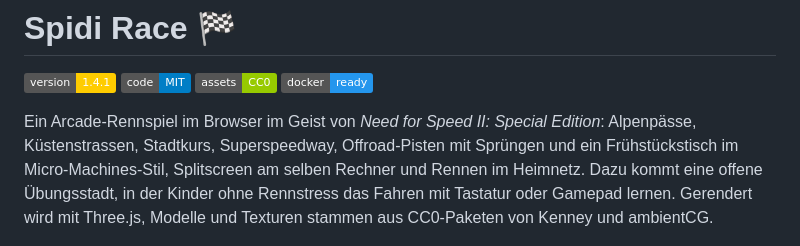
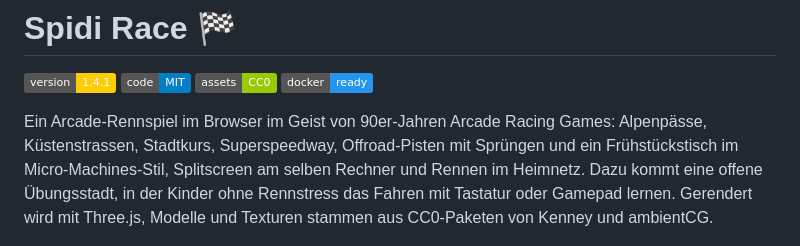
Before and after one commit to defendeggu/spidi-race, a Markdown page: README.md, the part around the change. Rendered like a GitHub page; badges without logos.

Commit message:
Update game description to reflect 90s arcade style

```diff
--- a/README.md
+++ b/README.md
@@ -5,7 +5,7 @@
 ![Lizenz Assets](https://img.shields.io/badge/assets-CC0-green)
 ![Docker](https://img.shields.io/badge/docker-ready-2496ED)
 
-Ein Arcade-Rennspiel im Browser im Geist von *Need for Speed II: Special Edition*: Alpenpässe, Küstenstrassen, Stadtkurs, Superspeedway, Offroad-Pisten mit Sprüngen und ein Frühstückstisch im Micro-Machines-Stil, Splitscreen am selben Rechner und Rennen im Heimnetz. Dazu kommt eine offene Übungsstadt, in der Kinder ohne Rennstress das Fahren mit Tastatur oder Gamepad lernen. Gerendert wird mit Three.js, Modelle und Texturen stammen aus CC0-Paketen von Kenney und ambientCG.
+Ein Arcade-Rennspiel im Browser im Geist von 90er-Jahren Arcade Racing Games: Alpenpässe, Küstenstrassen, Stadtkurs, Superspeedway, Offroad-Pisten mit Sprüngen und ein Frühstückstisch im Micro-Machines-Stil, Splitscreen am selben Rechner und Rennen im Heimnetz. Dazu kommt eine offene Übungsstadt, in der Kinder ohne Rennstress das Fahren mit Tastatur oder Gamepad lernen. Gerendert wird mit Three.js, Modelle und Texturen stammen aus CC0-Paketen von Kenney und ambientCG.
 
 ![Hauptmenü](docs/menu.jpg)
 
```
